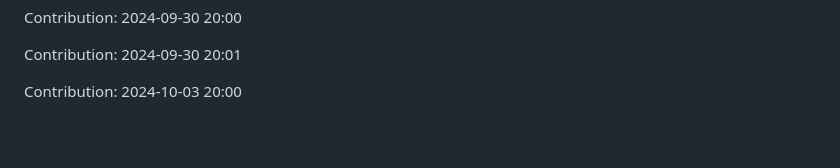
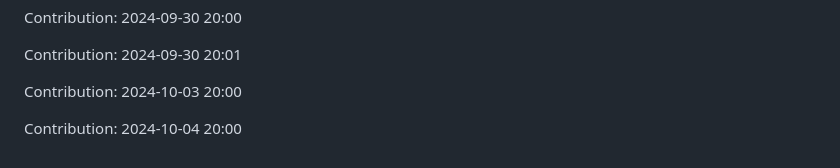
Before and after one commit to nitin-1926/MediCV, a Markdown page: README.md, the part around the change. GitHub-like rendering; blank space fills up the shorter version.

Commit message:
Contribution: 2024-10-04 20:00

```diff
--- a/README.md
+++ b/README.md
@@ -248,3 +248,5 @@ Contribution: 2024-09-30 20:00
 Contribution: 2024-09-30 20:01
 
 Contribution: 2024-10-03 20:00
+
+Contribution: 2024-10-04 20:00
```
